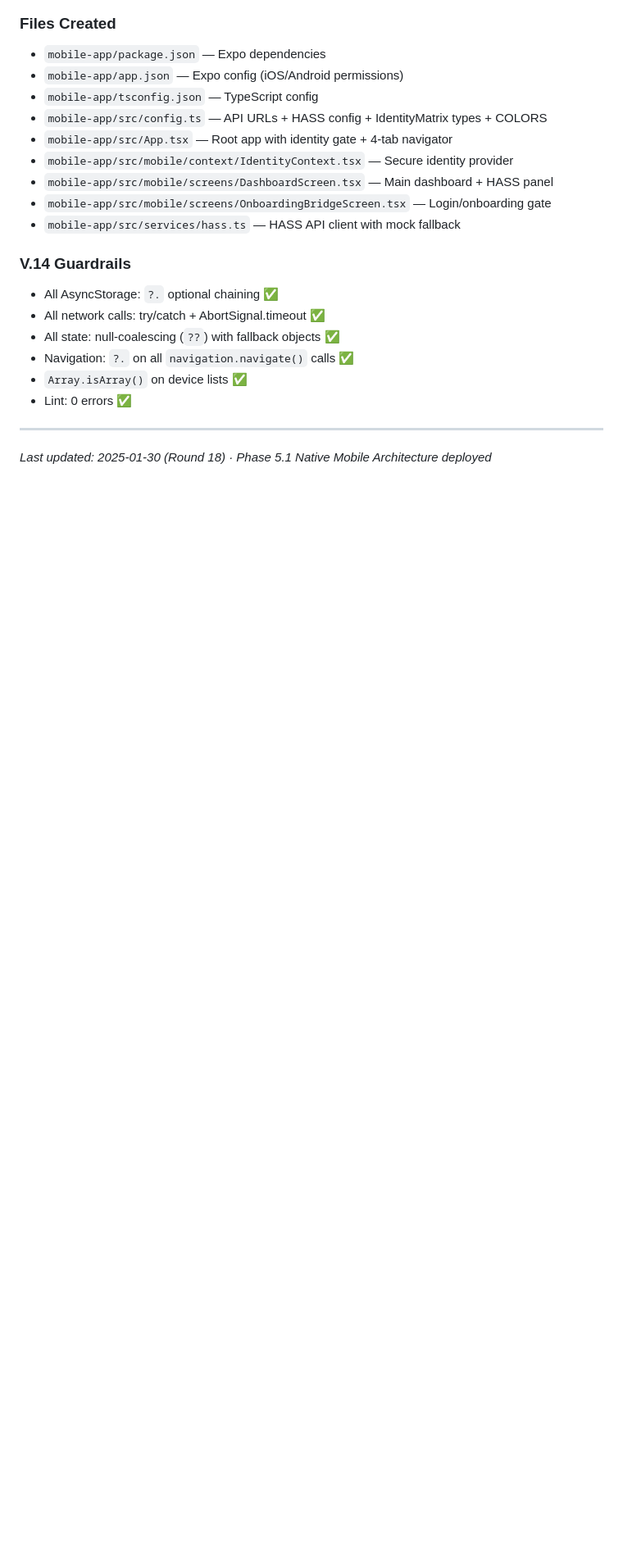
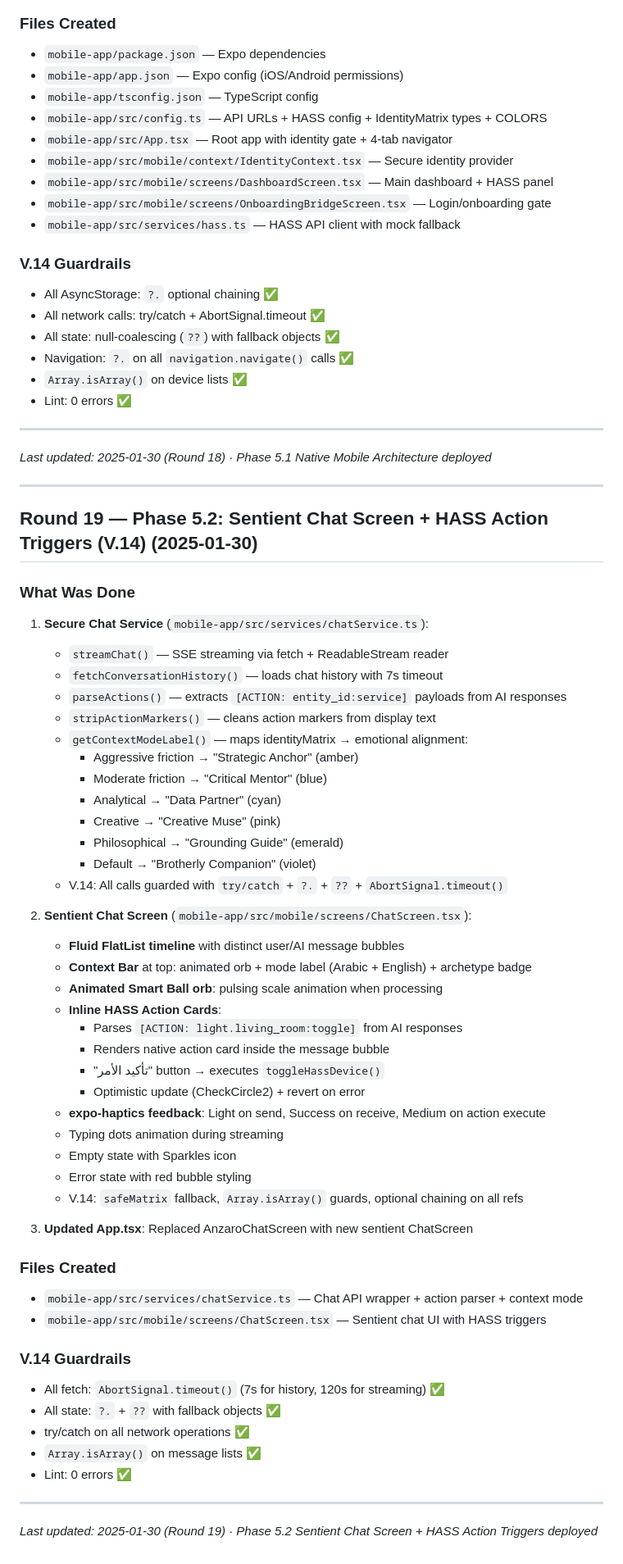
Before and after one commit to ygfiouyg/DELTA_AI_V2, a Markdown page: worklog.md, the part around the change. Shown at 82% size. GitHub-like rendering; blank space fills up the shorter version.

Commit message:
970b91f0-ac06-4d0e-b5fe-e6844246f744

```diff
--- a/worklog.md
+++ b/worklog.md
@@ -887,3 +887,55 @@ User authenticates → page.tsx checks /api/anzaro/personality/profile
 ---
 
 *Last updated: 2025-01-30 (Round 18) · Phase 5.1 Native Mobile Architecture deployed*
+
+---
+
+## Round 19 — Phase 5.2: Sentient Chat Screen + HASS Action Triggers (V.14) (2025-01-30)
+
+### What Was Done
+
+1. **Secure Chat Service** (`mobile-app/src/services/chatService.ts`):
+   - `streamChat()` — SSE streaming via fetch + ReadableStream reader
+   - `fetchConversationHistory()` — loads chat history with 7s timeout
+   - `parseActions()` — extracts `[ACTION: entity_id:service]` payloads from AI responses
+   - `stripActionMarkers()` — cleans action markers from display text
+   - `getContextModeLabel()` — maps identityMatrix → emotional alignment:
+     - Aggressive friction → "Strategic Anchor" (amber)
+     - Moderate friction → "Critical Mentor" (blue)
+     - Analytical → "Data Partner" (cyan)
+     - Creative → "Creative Muse" (pink)
+     - Philosophical → "Grounding Guide" (emerald)
+     - Default → "Brotherly Companion" (violet)
+   - V.14: All calls guarded with `try/catch` + `?.` + `??` + `AbortSignal.timeout()`
+
+2. **Sentient Chat Screen** (`mobile-app/src/mobile/screens/ChatScreen.tsx`):
+   - **Fluid FlatList timeline** with distinct user/AI message bubbles
+   - **Context Bar** at top: animated orb + mode label (Arabic + English) + archetype badge
+   - **Animated Smart Ball orb**: pulsing scale animation when processing
+   - **Inline HASS Action Cards**:
+     - Parses `[ACTION: light.living_room:toggle]` from AI responses
+     - Renders native action card inside the message bubble
+     - "تأكيد الأمر" button → executes `toggleHassDevice()`
+     - Optimistic update (CheckCircle2) + revert on error
+   - **expo-haptics feedback**: Light on send, Success on receive, Medium on action execute
+   - Typing dots animation during streaming
+   - Empty state with Sparkles icon
+   - Error state with red bubble styling
+   - V.14: `safeMatrix` fallback, `Array.isArray()` guards, optional chaining on all refs
+
+3. **Updated App.tsx**: Replaced AnzaroChatScreen with new sentient ChatScreen
+
+### Files Created
+- `mobile-app/src/services/chatService.ts` — Chat API wrapper + action parser + context mode
+- `mobile-app/src/mobile/screens/ChatScreen.tsx` — Sentient chat UI with HASS triggers
+
+### V.14 Guardrails
+- All fetch: `AbortSignal.timeout()` (7s for history, 120s for streaming) ✅
+- All state: `?.` + `??` with fallback objects ✅
+- try/catch on all network operations ✅
+- `Array.isArray()` on message lists ✅
+- Lint: 0 errors ✅
+
+---
+
+*Last updated: 2025-01-30 (Round 19) · Phase 5.2 Sentient Chat Screen + HASS Action Triggers deployed*
```
